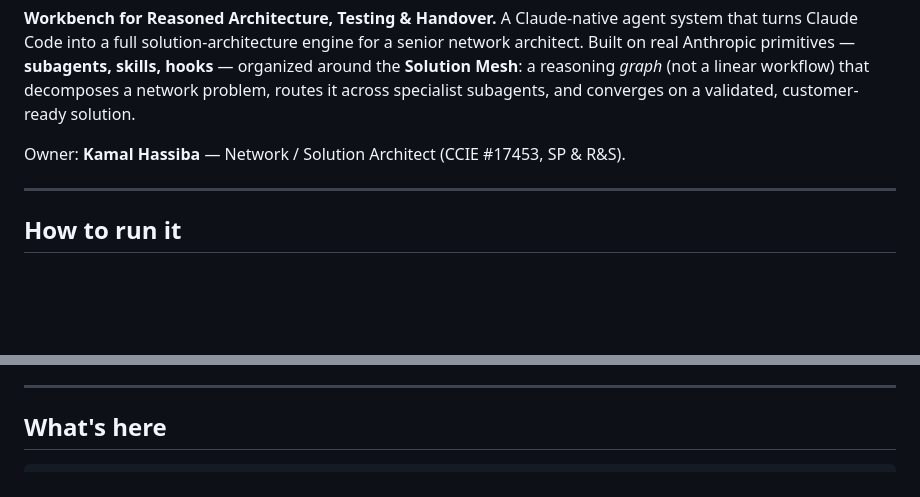
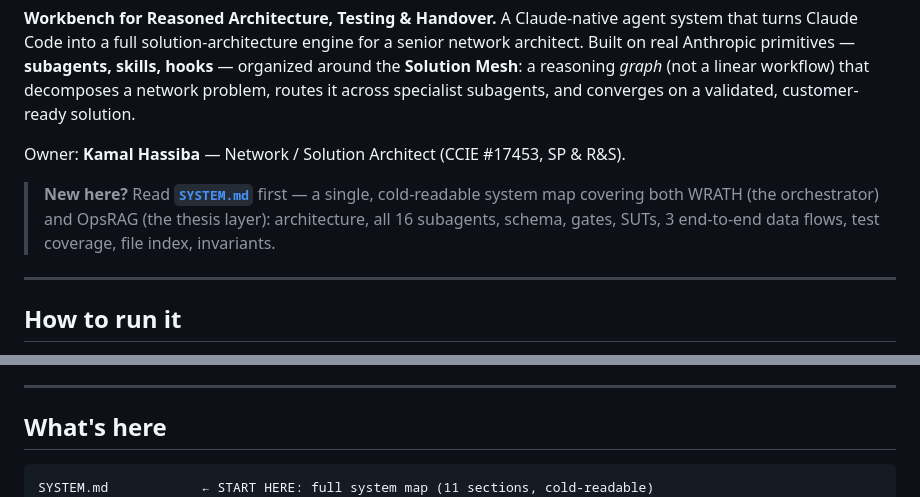
Before and after one commit to Anas-Hassiba-2030/fabric, a Markdown page: README.md, 2 parts joined by grey strips. GitHub-like rendering; blank space fills up the shorter version.

````diff
--- a/README.md
+++ b/README.md
@@ -7,6 +7,10 @@ around the **Solution Mesh**: a reasoning *graph* (not a linear workflow) that d
 problem, routes it across specialist subagents, and converges on a validated, customer-ready solution.
 
 Owner: **Kamal Hassiba** — Network / Solution Architect (CCIE #17453, SP & R&S).
+
+> **New here?** Read **[`SYSTEM.md`](SYSTEM.md)** first — a single, cold-readable system map
+> covering both WRATH (the orchestrator) and OpsRAG (the thesis layer): architecture, all 16
+> subagents, schema, gates, SUTs, 3 end-to-end data flows, test coverage, file index, invariants.
 
 ---
 
@@ -45,6 +49,7 @@ a **headless CLI** — `python webui/cli.py "<problem>"` — for CI/scripts. See
 ## What's here
 
 ```
+SYSTEM.md            ← START HERE: full system map (11 sections, cold-readable)
 CLAUDE.md            ← THE ORCHESTRATOR (operative): house rules, routing, gate rules, defenses
 README.md            ← this file
 .claude/
````
Also changed, not shown: thesis/THESIS.md (+5 -0 lines).
